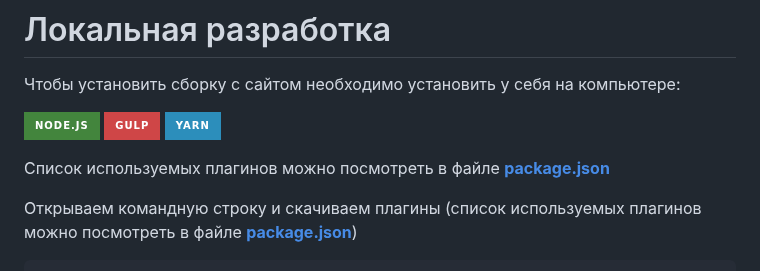
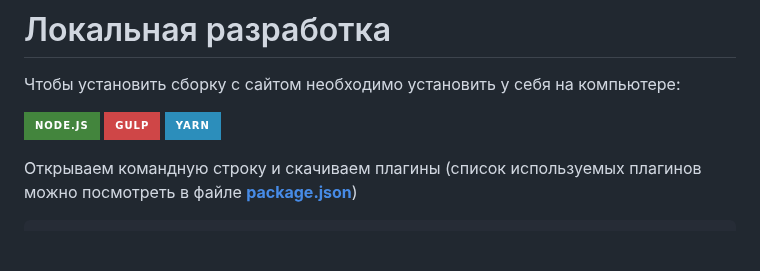
Before and after one commit to migalov/loremipsum, a Markdown page: README.md, the part around the change. Rendered like a GitHub page; badges without logos; blank space fills up the shorter version.

````diff
--- a/README.md
+++ b/README.md
@@ -74,8 +74,6 @@
 ![Gulp](https://img.shields.io/badge/GULP-%23CF4647.svg?style=for-the-badge&logo=gulp&logoColor=white)
 ![Yarn](https://img.shields.io/badge/yarn-%232C8EBB.svg?style=for-the-badge&logo=yarn&logoColor=white)
 
-Список используемых плагинов можно посмотреть в файле  [**package.json**](/package.json)
-
 Открываем командную строку и скачиваем плагины (список используемых плагинов можно посмотреть в файле  [**package.json**](/package.json))
 ```sh
 yarn
````
